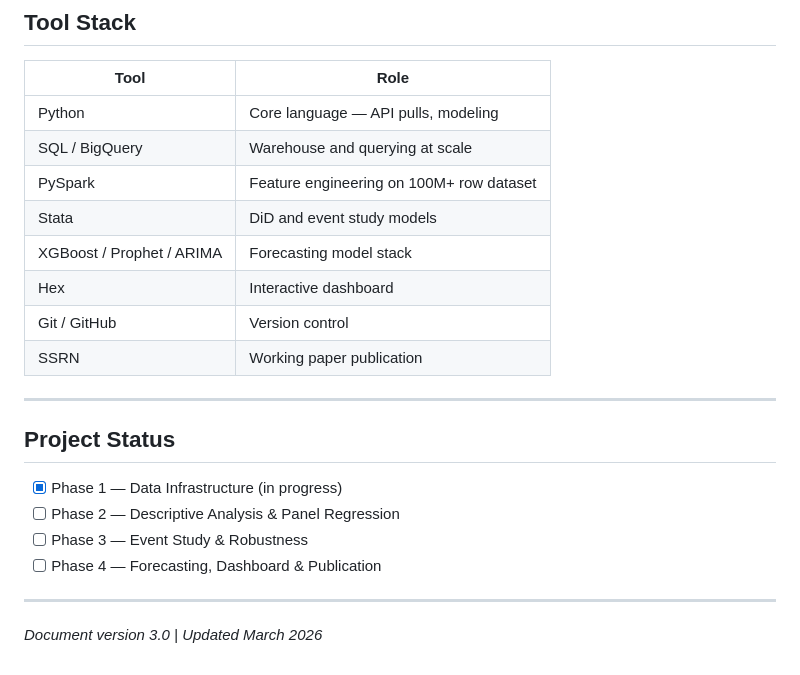
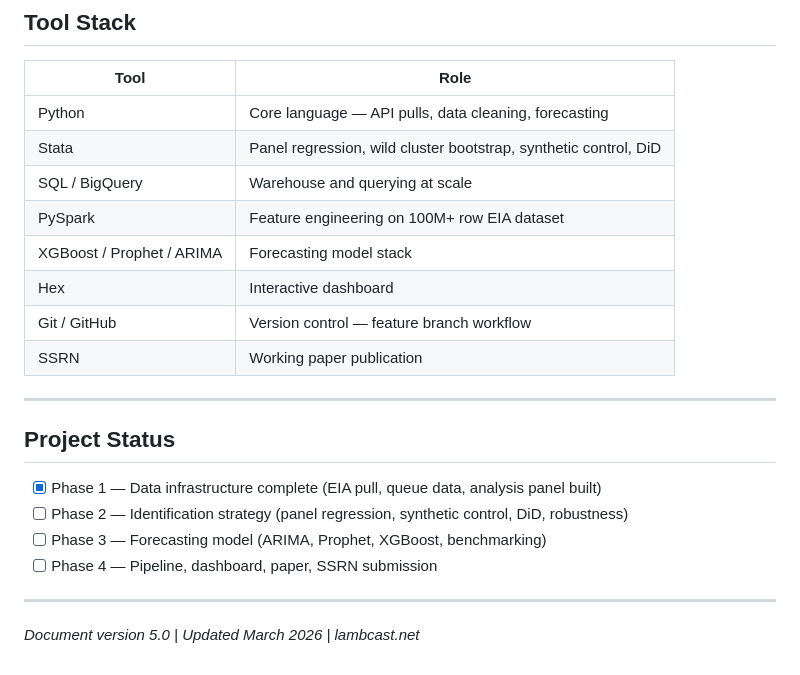
Before and after one commit to Lambcast/ai-infrastructure-regional-electricity-demand, a Markdown page: README.md, the part around one of its changes. Drawn GitHub-style.

```diff
--- a/README.md
+++ b/README.md
@@ -105,24 +145,24 @@ python scripts/explore_eia.py
 
 | Tool | Role |
 |---|---|
-| Python | Core language — API pulls, modeling |
+| Python | Core language — API pulls, data cleaning, forecasting |
+| Stata | Panel regression, wild cluster bootstrap, synthetic control, DiD |
 | SQL / BigQuery | Warehouse and querying at scale |
-| PySpark | Feature engineering on 100M+ row dataset |
-| Stata | DiD and event study models |
+| PySpark | Feature engineering on 100M+ row EIA dataset |
 | XGBoost / Prophet / ARIMA | Forecasting model stack |
 | Hex | Interactive dashboard |
-| Git / GitHub | Version control |
+| Git / GitHub | Version control — feature branch workflow |
 | SSRN | Working paper publication |
 
 ---
 
 ## Project Status
 
-- [x] Phase 1 — Data Infrastructure (in progress)
-- [ ] Phase 2 — Descriptive Analysis & Panel Regression
-- [ ] Phase 3 — Event Study & Robustness
-- [ ] Phase 4 — Forecasting, Dashboard & Publication
+- [x] Phase 1 — Data infrastructure complete (EIA pull, queue data, analysis panel built)
+- [ ] Phase 2 — Identification strategy (panel regression, synthetic control, DiD, robustness)
+- [ ] Phase 3 — Forecasting model (ARIMA, Prophet, XGBoost, benchmarking)
+- [ ] Phase 4 — Pipeline, dashboard, paper, SSRN submission
 
 ---
 
-*Document version 3.0 | Updated March 2026*
+*Document version 5.0 | Updated March 2026 | lambcast.net*
```
Also changed, not shown: other parts of README.md (+79 -39 lines).
